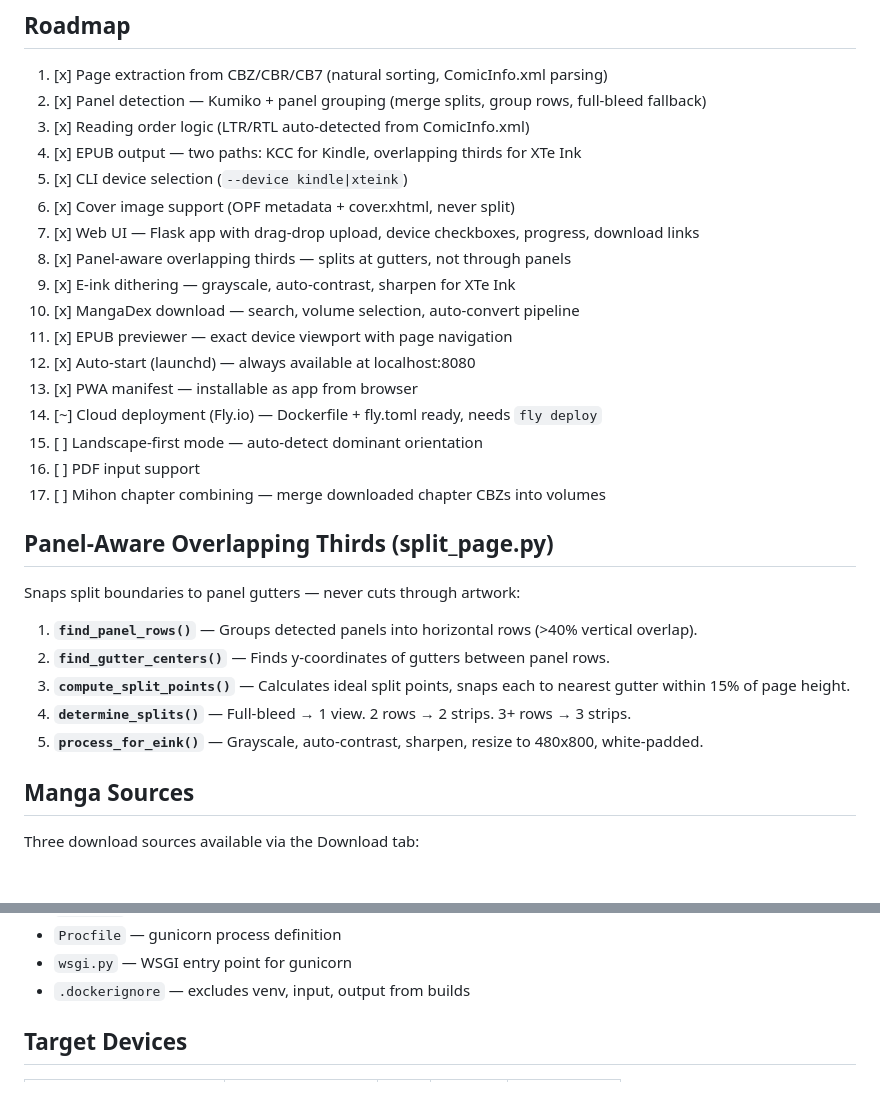
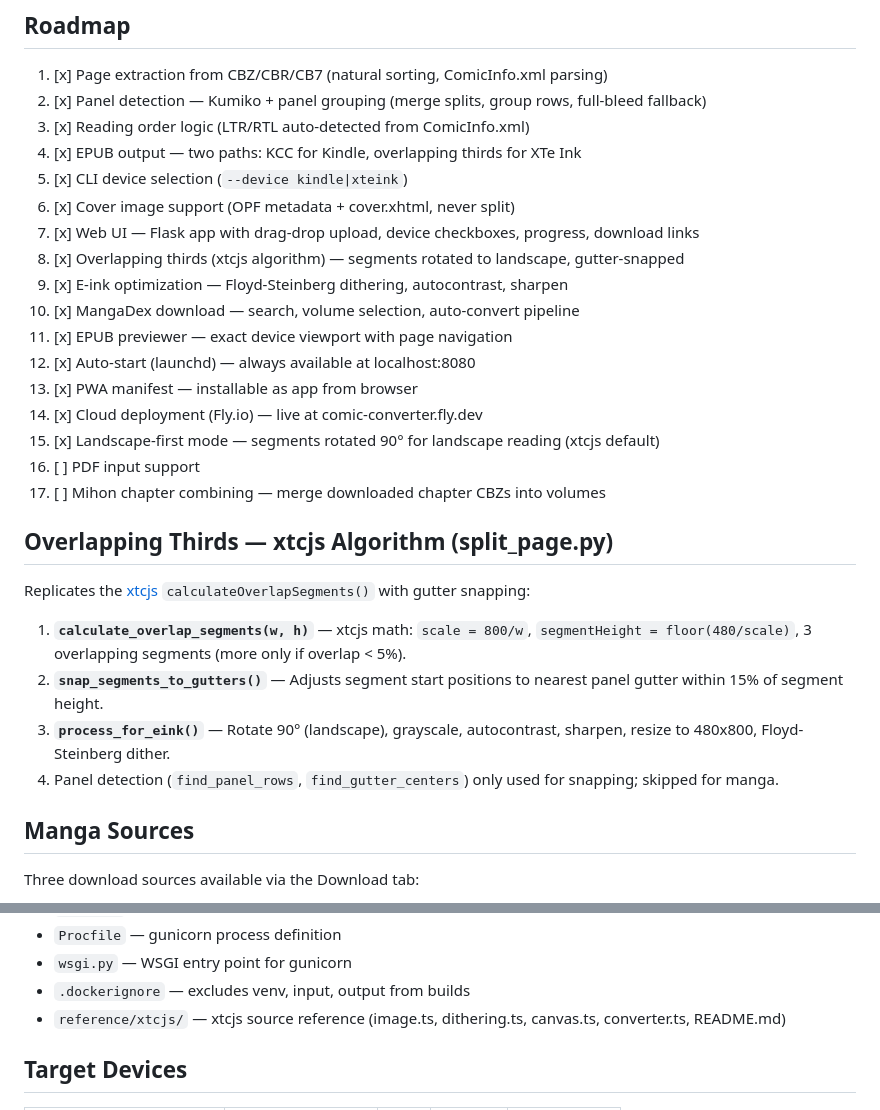
Before and after one commit to terriblyoffendedmarketer-stack/comic-book-panel-converter, a Markdown page: CLAUDE.md, 2 parts joined by grey strips. GitHub-like rendering; blank space fills up the shorter version.

Commit message:
Update CLAUDE.md: xtcjs algorithm, landscape rotation, deployment status
Co-Authored-By: Claude Opus 4.6 <noreply@anthropic.com>

```diff
--- a/CLAUDE.md
+++ b/CLAUDE.md
@@ -25,26 +25,25 @@ Converts comic book files (CBZ/CBR/CB7) into e-reader optimized EPUBs for Kindle
 5. [x] CLI device selection (`--device kindle|xteink`)
 6. [x] Cover image support (OPF metadata + cover.xhtml, never split)
 7. [x] Web UI — Flask app with drag-drop upload, device checkboxes, progress, download links
-8. [x] Panel-aware overlapping thirds — splits at gutters, not through panels
-9. [x] E-ink dithering — grayscale, auto-contrast, sharpen for XTe Ink
+8. [x] Overlapping thirds (xtcjs algorithm) — segments rotated to landscape, gutter-snapped
+9. [x] E-ink optimization — Floyd-Steinberg dithering, autocontrast, sharpen
 10. [x] MangaDex download — search, volume selection, auto-convert pipeline
 11. [x] EPUB previewer — exact device viewport with page navigation
 12. [x] Auto-start (launchd) — always available at localhost:8080
 13. [x] PWA manifest — installable as app from browser
-14. [~] Cloud deployment (Fly.io) — Dockerfile + fly.toml ready, needs `fly deploy`
-15. [ ] Landscape-first mode — auto-detect dominant orientation
+14. [x] Cloud deployment (Fly.io) — live at comic-converter.fly.dev
+15. [x] Landscape-first mode — segments rotated 90° for landscape reading (xtcjs default)
 16. [ ] PDF input support
 17. [ ] Mihon chapter combining — merge downloaded chapter CBZs into volumes
 
-## Panel-Aware Overlapping Thirds (split_page.py)
+## Overlapping Thirds — xtcjs Algorithm (split_page.py)
 
-Snaps split boundaries to panel gutters — never cuts through artwork:
+Replicates the [xtcjs](https://github.com/varo6/xtcjs) `calculateOverlapSegments()` with gutter snapping:
 
-1. **`find_panel_rows()`** — Groups detected panels into horizontal rows (>40% vertical overlap).
-2. **`find_gutter_centers()`** — Finds y-coordinates of gutters between panel rows.
-3. **`compute_split_points()`** — Calculates ideal split points, snaps each to nearest gutter within 15% of page height.
-4. **`determine_splits()`** — Full-bleed → 1 view. 2 rows → 2 strips. 3+ rows → 3 strips.
-5. **`process_for_eink()`** — Grayscale, auto-contrast, sharpen, resize to 480x800, white-padded.
+1. **`calculate_overlap_segments(w, h)`** — xtcjs math: `scale = 800/w`, `segmentHeight = floor(480/scale)`, 3 overlapping segments (more only if overlap < 5%).
+2. **`snap_segments_to_gutters()`** — Adjusts segment start positions to nearest panel gutter within 15% of segment height.
+3. **`process_for_eink()`** — Rotate 90° (landscape), grayscale, autocontrast, sharpen, resize to 480x800, Floyd-Steinberg dither.
+4. Panel detection (`find_panel_rows`, `find_gutter_centers`) only used for snapping; skipped for manga.
 
 ## Manga Sources
 
@@ -123,6 +122,7 @@ Three download sources available via the Download tab:
 - `Procfile` — gunicorn process definition
 - `wsgi.py` — WSGI entry point for gunicorn
 - `.dockerignore` — excludes venv, input, output from builds
+- `reference/xtcjs/` — xtcjs source reference (image.ts, dithering.ts, canvas.ts, converter.ts, README.md)
 
 ## Target Devices
 
```
